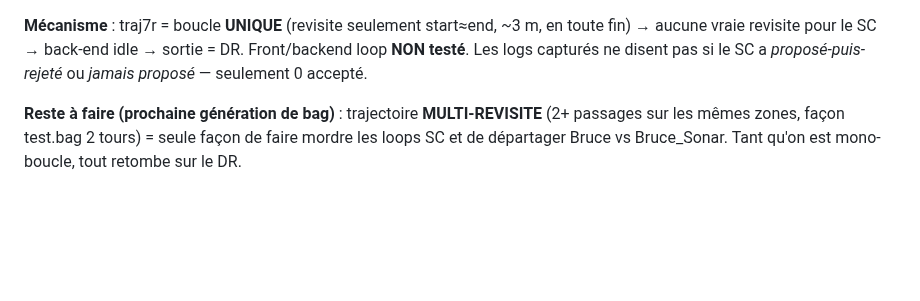
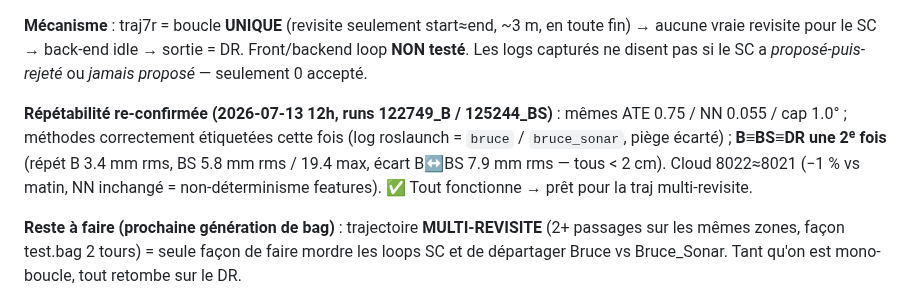
Before and after one commit to nathanrasami/sonar-SLAM, a Markdown page: PROGRESS.md, the part around the change. Drawn GitHub-style; blank space fills up the shorter version.

Commit message:
📊✅ traj7r répétabilité re-confirmée ×2 (runs 122749_B / 125244_BS) — tout fonctionne avant traj multi-revisite
- ATE Umeyama 0.75 m, NN 0.055 m, cap RMS 1.0°, KF 903, nssm=0, SLAM≡DR (1e-13) : identiques aux runs du matin.
- Méthodes correctement étiquetées cette fois (log roslaunch : bruce / bruce_sonar), piège suffixe écarté.
- B≡BS≡DR une 2e fois : répét B 3.4 mm rms, BS 5.8 mm rms/19.4 max, écart B↔BS 7.9 mm rms — tous < plancher 2 cm.
- Obs : cloud −1% batch (8118→8022), NN et ATE inchangés = non-déterminisme features, sans impact.

Co-Authored-By: Claude Opus 4.8 <noreply@anthropic.com>

```diff
--- a/PROGRESS.md
+++ b/PROGRESS.md
@@ -25,6 +25,12 @@ identique). → méthodes **indiscernables** ici. Mémoire : `pipeline-non-deter
 aucune vraie revisite pour le SC → back-end idle → sortie = DR. Front/backend loop **NON testé**.
 Les logs capturés ne disent pas si le SC a *proposé-puis-rejeté* ou *jamais proposé* — seulement
 0 accepté.
+
+**Répétabilité re-confirmée (2026-07-13 12h, runs 122749_B / 125244_BS)** : mêmes ATE 0.75 /
+NN 0.055 / cap 1.0° ; méthodes correctement étiquetées cette fois (log roslaunch = `bruce` /
+`bruce_sonar`, piège écarté) ; **B≡BS≡DR une 2ᵉ fois** (répét B 3.4 mm rms, BS 5.8 mm rms /
+19.4 max, écart B↔BS 7.9 mm rms — tous < 2 cm). Cloud 8022≈8021 (−1 % vs matin, NN inchangé =
+non-déterminisme features). ✅ Tout fonctionne → prêt pour la traj multi-revisite.
 
 **Reste à faire (prochaine génération de bag)** : trajectoire **MULTI-REVISITE** (2+ passages sur
 les mêmes zones, façon test.bag 2 tours) = seule façon de faire mordre les loops SC et de départager
```
